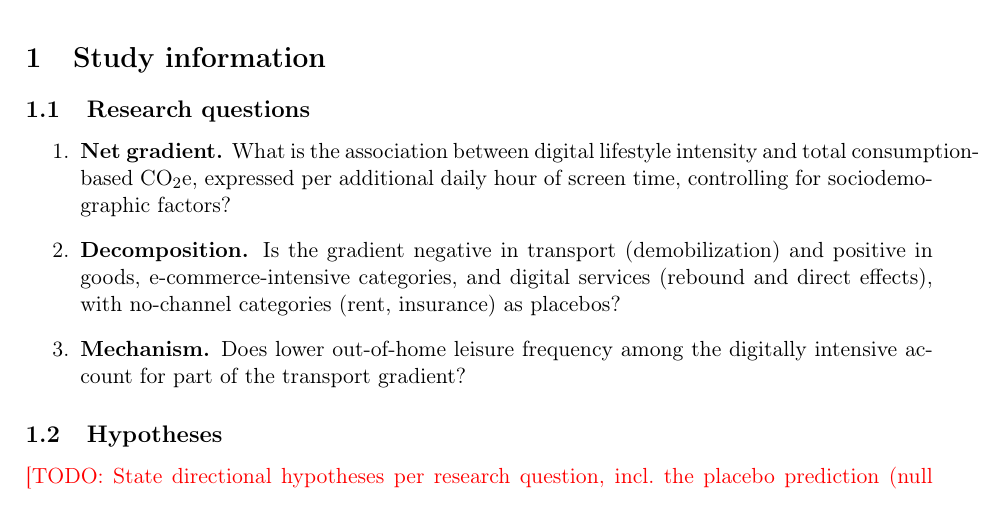
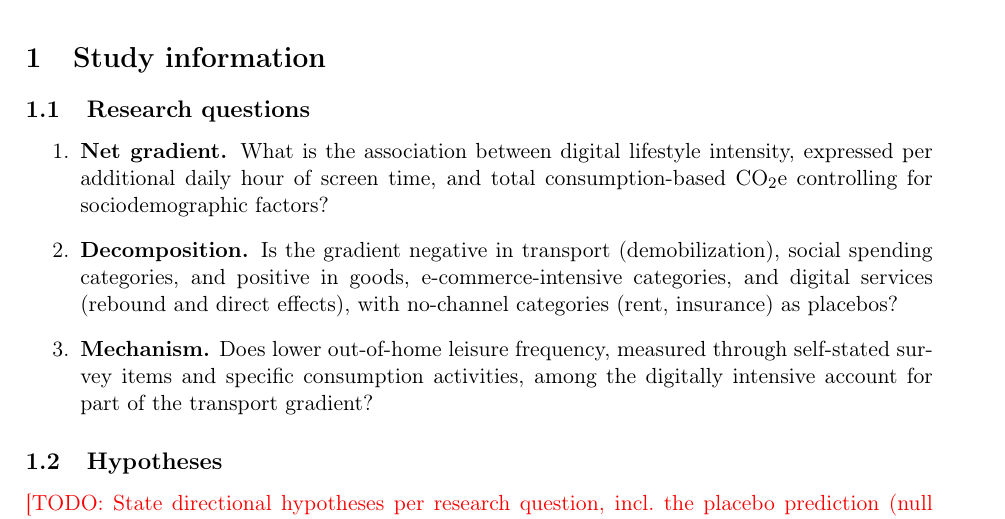
Before and after one commit to david4362/Digital-lifestyles, a LaTeX document (latex/preregistration.tex): part of page 1 of 3, cut so that both start at the same text. Compiled offline with pdfLaTeX.

Commit message:
Updates from Overleaf

```diff
--- a/latex/preregistration.tex
+++ b/latex/preregistration.tex
@@ -28,15 +28,12 @@ emissions}
 \subsection{Research questions}
 \begin{enumerate}
   \item \textbf{Net gradient.} What is the association between digital lifestyle
-    intensity and total consumption-based CO\textsubscript{2}e, expressed per
-    additional daily hour of screen time, controlling for sociodemographic
-    factors?
-  \item \textbf{Decomposition.} Is the gradient negative in transport
-    (demobilization) and positive in goods, e-commerce-intensive categories,
-    and digital services (rebound and direct effects), with no-channel
-    categories (rent, insurance) as placebos?
-  \item \textbf{Mechanism.} Does lower out-of-home leisure frequency among the
-    digitally intensive account for part of the transport gradient?
+    intensity, expressed per
+    additional daily hour of screen time, and total consumption-based CO\textsubscript{2}e controlling for sociodemographic factors?
+  \item \textbf{Decomposition.} Is the gradient negative in transport  (demobilization), social spending categories,
+   and positive in goods, e-commerce-intensive categories,
+    and digital services (rebound and direct effects), with no-channel categories (rent, insurance) as placebos?
+  \item \textbf{Mechanism.} Does lower out-of-home leisure frequency, measured through self-stated survey items and specific consumption activities, among the digitally intensive account for part of the transport gradient?
 \end{enumerate}
 
 \subsection{Hypotheses}
```
